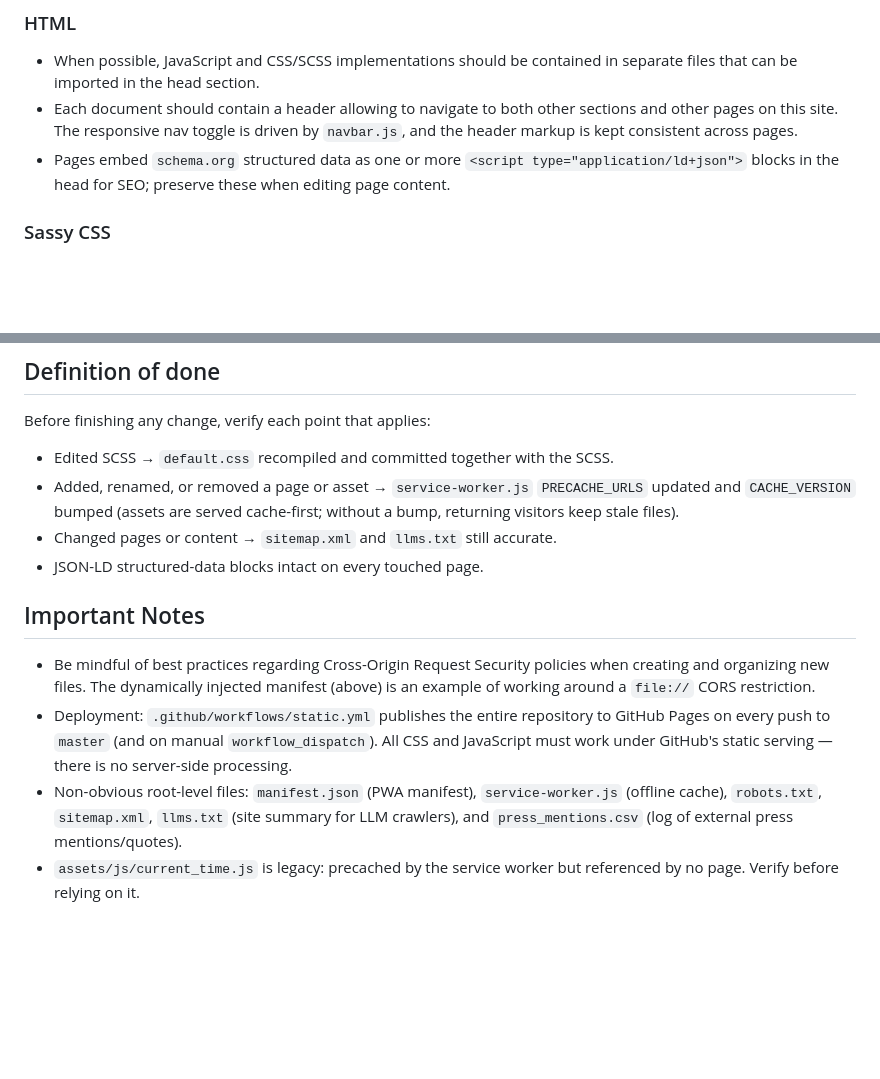
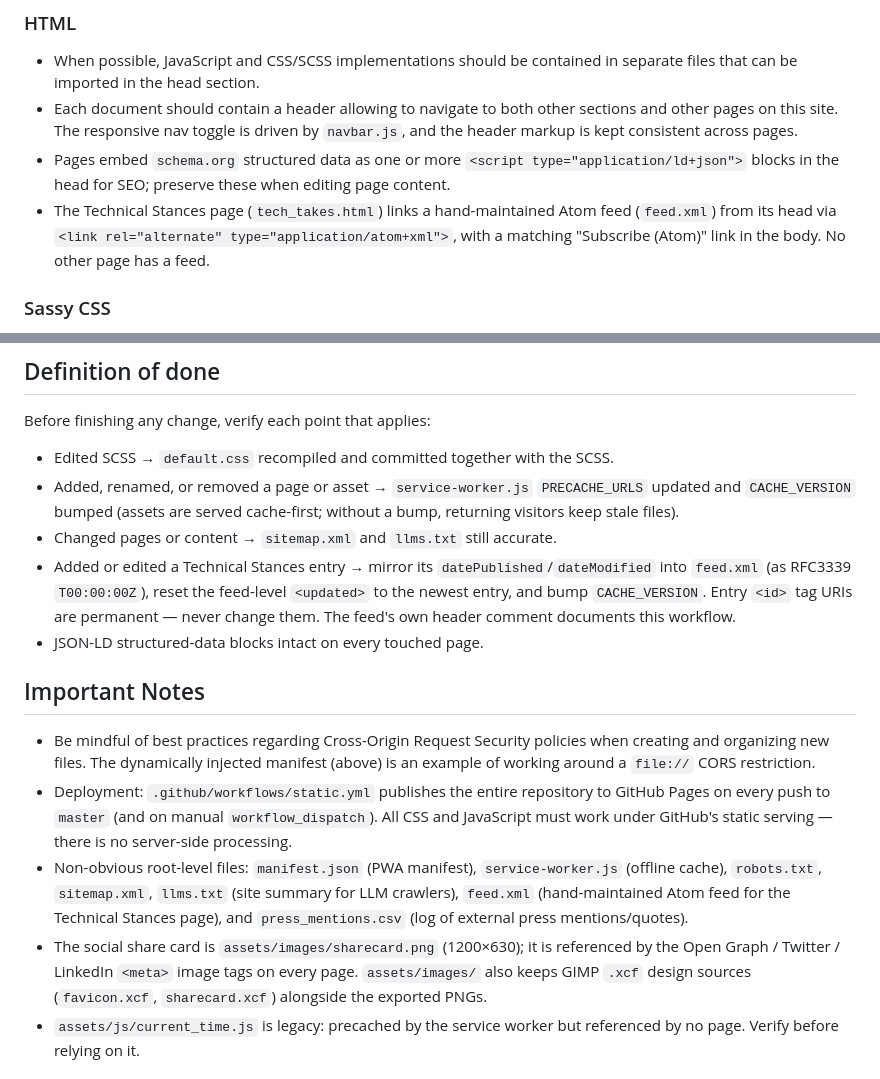
Before and after one commit to ColbyMainard/ColbyMainard.github.io, a Markdown page: CLAUDE.md, 2 parts joined by grey strips. Drawn GitHub-style; blank space fills up the shorter version.

```diff
--- a/CLAUDE.md
+++ b/CLAUDE.md
@@ -16,6 +16,7 @@ Keep content credible, professional, and plain-spoken. Every page must work with
 - When possible, JavaScript and CSS/SCSS implementations should be contained in separate files that can be imported in the head section.
 - Each document should contain a header allowing to navigate to both other sections and other pages on this site. The responsive nav toggle is driven by `navbar.js`, and the header markup is kept consistent across pages.
 - Pages embed `schema.org` structured data as one or more `<script type="application/ld+json">` blocks in the head for SEO; preserve these when editing page content.
+- The Technical Stances page (`tech_takes.html`) links a hand-maintained Atom feed (`feed.xml`) from its head via `<link rel="alternate" type="application/atom+xml">`, with a matching "Subscribe (Atom)" link in the body. No other page has a feed.
 
 ### Sassy CSS
 
@@ -42,13 +43,15 @@ Before finishing any change, verify each point that applies:
 - Edited SCSS → `default.css` recompiled and committed together with the SCSS.
 - Added, renamed, or removed a page or asset → `service-worker.js` `PRECACHE_URLS` updated and `CACHE_VERSION` bumped (assets are served cache-first; without a bump, returning visitors keep stale files).
 - Changed pages or content → `sitemap.xml` and `llms.txt` still accurate.
+- Added or edited a Technical Stances entry → mirror its `datePublished`/`dateModified` into `feed.xml` (as RFC3339 `T00:00:00Z`), reset the feed-level `<updated>` to the newest entry, and bump `CACHE_VERSION`. Entry `<id>` tag URIs are permanent — never change them. The feed's own header comment documents this workflow.
 - JSON-LD structured-data blocks intact on every touched page.
 
 ## Important Notes
 
 - Be mindful of best practices regarding Cross-Origin Request Security policies when creating and organizing new files. The dynamically injected manifest (above) is an example of working around a `file://` CORS restriction.
 - Deployment: `.github/workflows/static.yml` publishes the entire repository to GitHub Pages on every push to `master` (and on manual `workflow_dispatch`). All CSS and JavaScript must work under GitHub's static serving — there is no server-side processing.
-- Non-obvious root-level files: `manifest.json` (PWA manifest), `service-worker.js` (offline cache), `robots.txt`, `sitemap.xml`, `llms.txt` (site summary for LLM crawlers), and `press_mentions.csv` (log of external press mentions/quotes).
+- Non-obvious root-level files: `manifest.json` (PWA manifest), `service-worker.js` (offline cache), `robots.txt`, `sitemap.xml`, `llms.txt` (site summary for LLM crawlers), `feed.xml` (hand-maintained Atom feed for the Technical Stances page), and `press_mentions.csv` (log of external press mentions/quotes).
+- The social share card is `assets/images/sharecard.png` (1200×630); it is referenced by the Open Graph / Twitter / LinkedIn `<meta>` image tags on every page. `assets/images/` also keeps GIMP `.xcf` design sources (`favicon.xcf`, `sharecard.xcf`) alongside the exported PNGs.
 - `assets/js/current_time.js` is legacy: precached by the service worker but referenced by no page. Verify before relying on it.
 
 ## Other Information
```
Also changed, not shown: AGENTS.md (+6 -4 lines).
